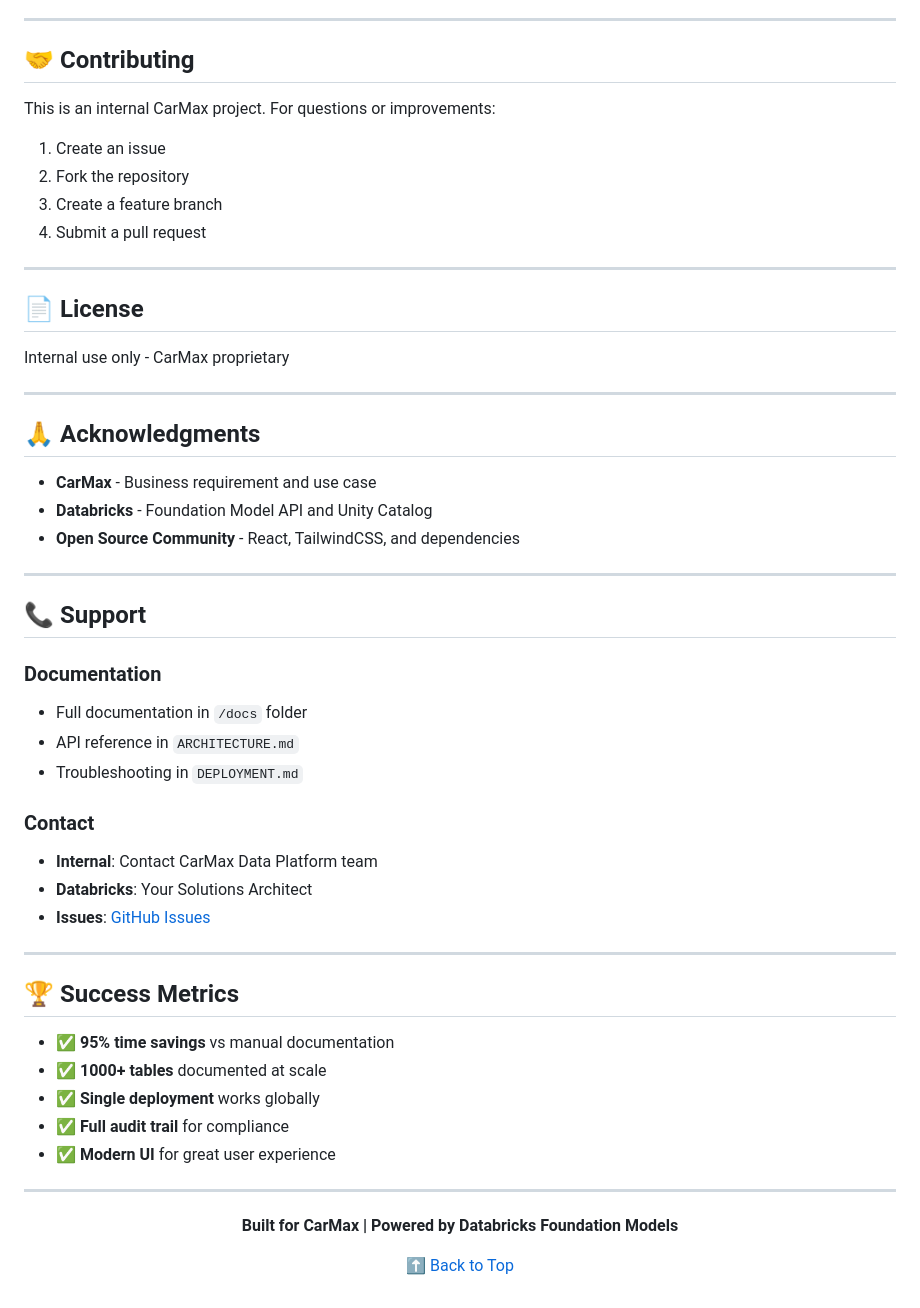
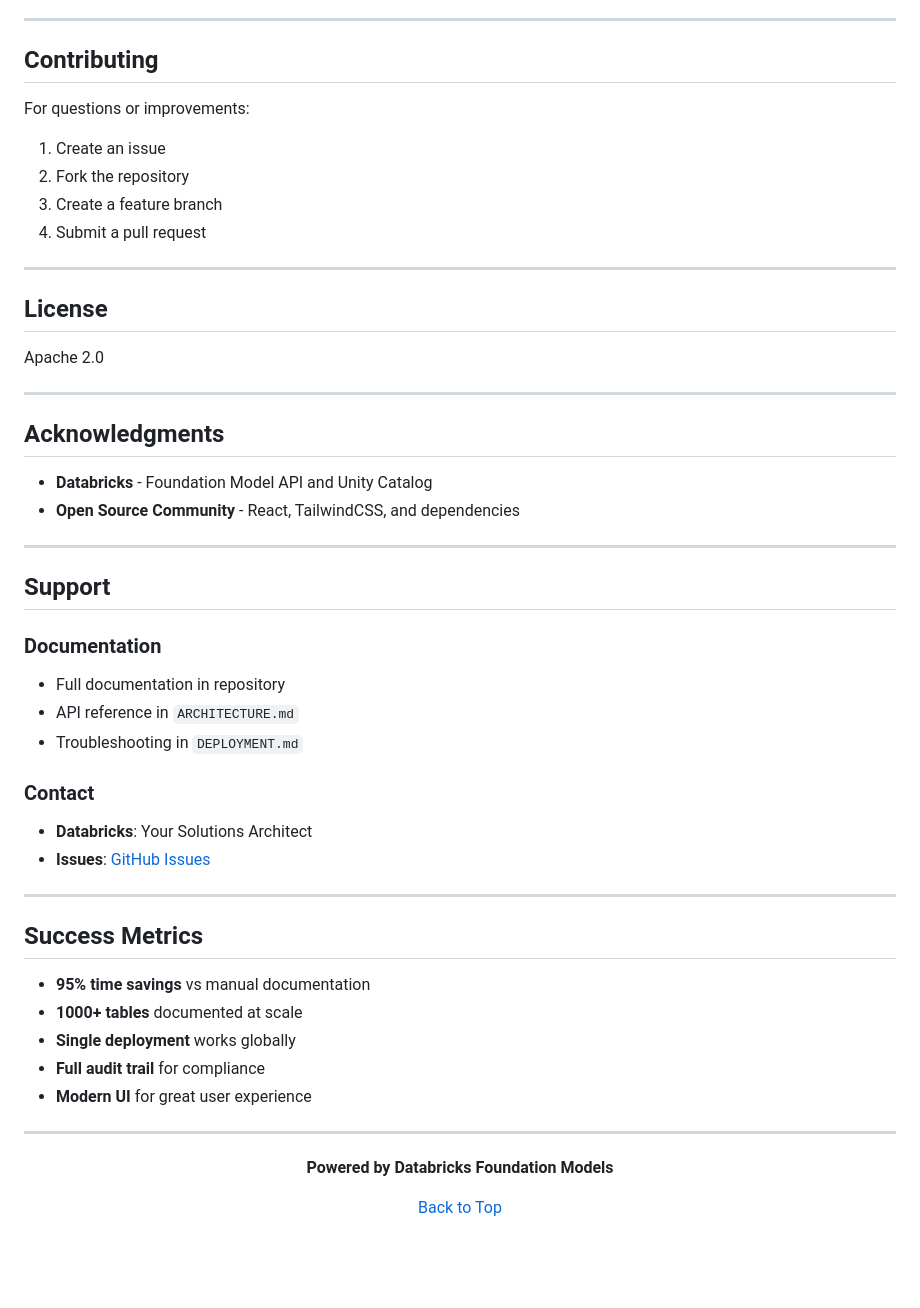
Before and after one commit to lawrence-kyei-databricks/uc-description-generator, a Markdown page: README.md, the part around one of its changes. Drawn GitHub-style; blank space fills up the shorter version.

```diff
--- a/README.md
+++ b/README.md
@@ -368,9 +367,9 @@ response = requests.post(url, headers=headers, json=payload, timeout=60)
 
 ---
 
-## 🤝 Contributing
+## Contributing
 
-This is an internal CarMax project. For questions or improvements:
+For questions or improvements:
 
 1. Create an issue
 2. Fork the repository
@@ -379,48 +378,46 @@ This is an internal CarMax project. For questions or improvements:
 
 ---
 
-## 📄 License
+## License
 
-Internal use only - CarMax proprietary
+Apache 2.0
 
 ---
 
-## 🙏 Acknowledgments
+## Acknowledgments
 
-- **CarMax** - Business requirement and use case
 - **Databricks** - Foundation Model API and Unity Catalog
 - **Open Source Community** - React, TailwindCSS, and dependencies
 
 ---
 
-## 📞 Support
+## Support
 
 ### Documentation
-- Full documentation in `/docs` folder
+- Full documentation in repository
 - API reference in `ARCHITECTURE.md`
 - Troubleshooting in `DEPLOYMENT.md`
 
 ### Contact
-- **Internal**: Contact CarMax Data Platform team
 - **Databricks**: Your Solutions Architect
 - **Issues**: [GitHub Issues](https://github.com/lawrence-kyei-databricks/uc-description-generator/issues)
 
 ---
 
-## 🏆 Success Metrics
+## Success Metrics
 
-- ✅ **95% time savings** vs manual documentation
-- ✅ **1000+ tables** documented at scale
-- ✅ **Single deployment** works globally
-- ✅ **Full audit trail** for compliance
-- ✅ **Modern UI** for great user experience
+- **95% time savings** vs manual documentation
+- **1000+ tables** documented at scale
+- **Single deployment** works globally
+- **Full audit trail** for compliance
+- **Modern UI** for great user experience
 
 ---
 
 <div align="center">
 
-**Built for CarMax | Powered by Databricks Foundation Models**
+**Powered by Databricks Foundation Models**
 
-[⬆ Back to Top](#unity-catalog-description-generator)
+[Back to Top](#unity-catalog-description-generator)
 
 </div>
```
Also changed, not shown: other parts of README.md (+23 -24 lines).
